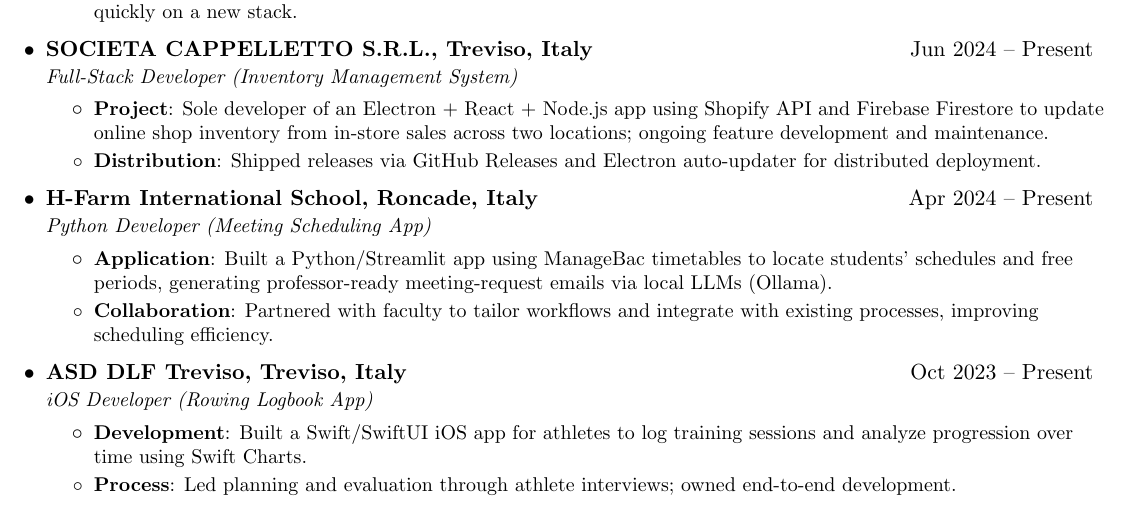
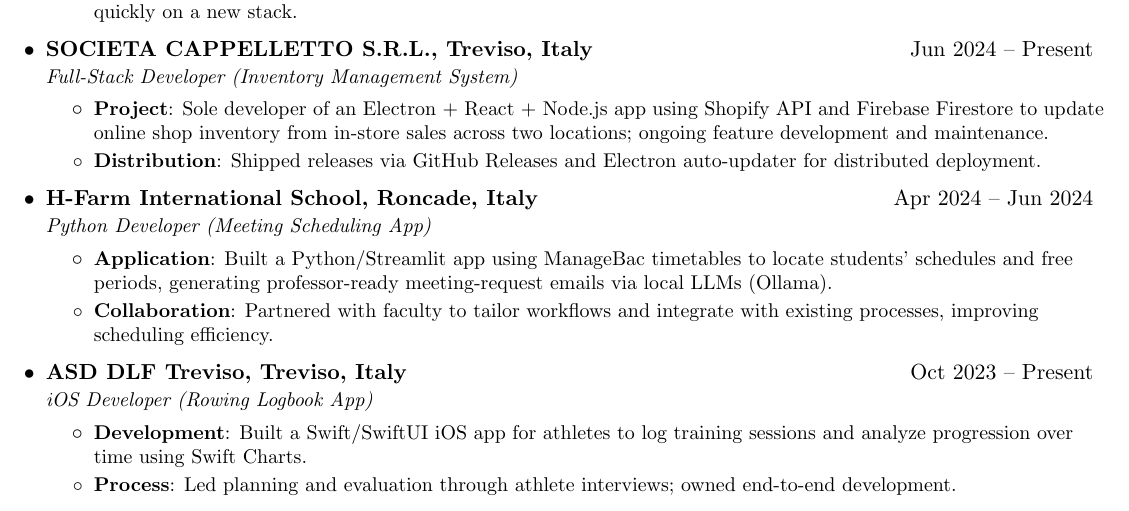
Before and after one commit to JJCAPPE/cv, a LaTeX CV (resume-new.tex): part of page 2 of 2, cut so that both start at the same text. Compiled offline with pdfLaTeX.

Commit message:
Update resume to reflect revised internship dates and regenerate PDF versions

```diff
--- a/resume-new.tex
+++ b/resume-new.tex
@@ -180,7 +180,7 @@ Computer Engineering student and D1 Rowing Athlete building production software
 \resumeItemListEnd
 
 \resumeSubheading
-{H-Farm International School, Roncade, Italy}{Apr 2024 -- Present}
+{H-Farm International School, Roncade, Italy}{Apr 2024 -- Jun 2024}
 {Python Developer (Meeting Scheduling App)}{}
 \resumeItemListStart
 \resumeItem{Application}
```
Also changed, not shown: resume-new.pdf, 1 other file.
